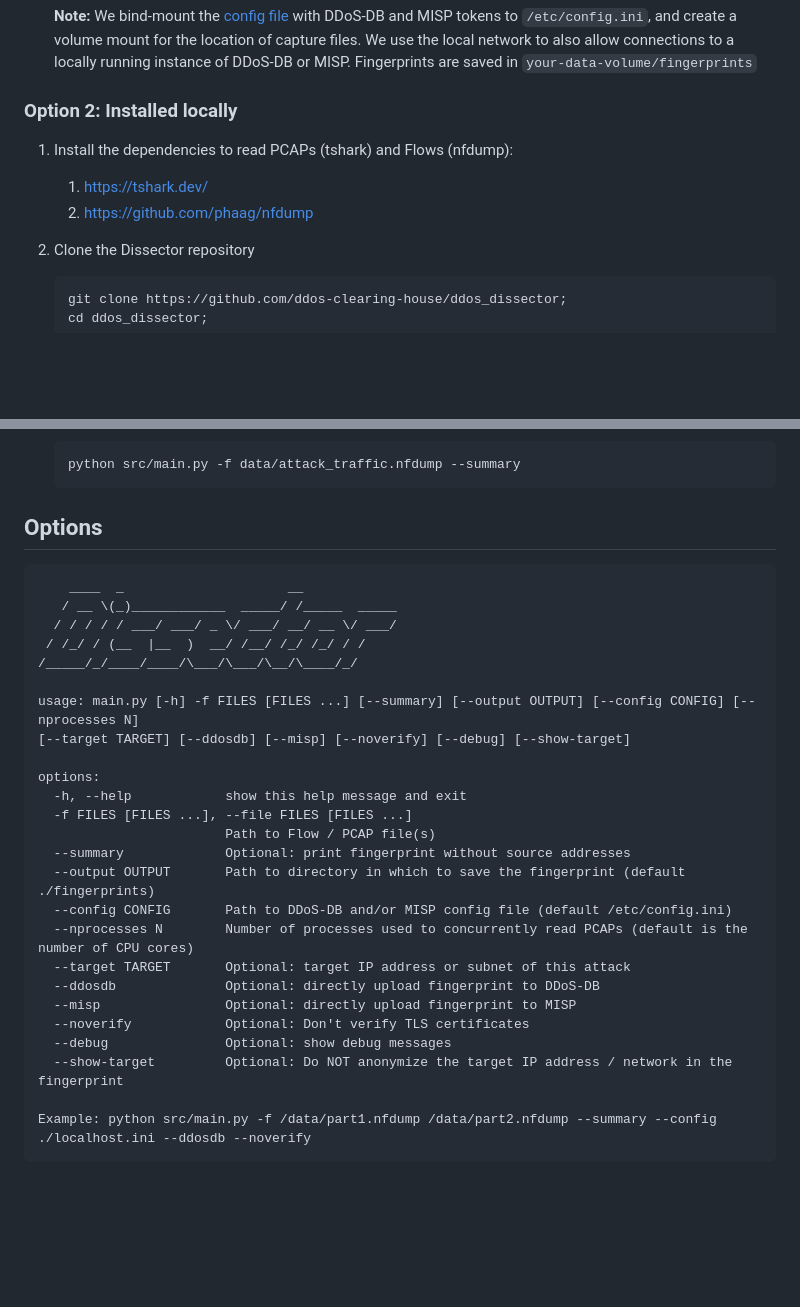
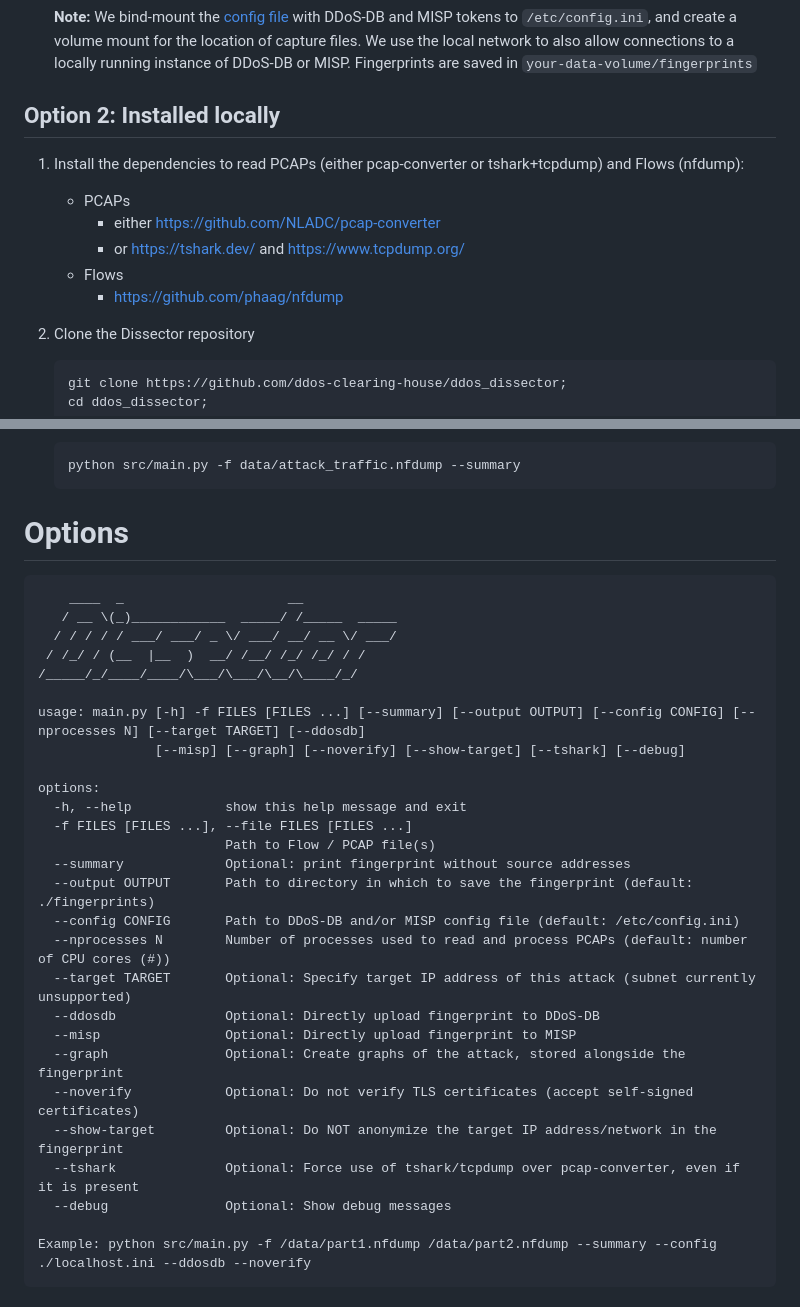
Before and after one commit to NLADC/dissector, a Markdown page: README.md, 2 parts joined by grey strips. GitHub-like rendering; blank space fills up the shorter version.

Commit message:
add pcap-converter as option for running locally, updated Options example

````diff
--- a/README.md
+++ b/README.md
@@ -44,12 +44,16 @@ have [Docker](https://docs.docker.com/get-docker/) installed and running.
    We use the local network to also allow connections to a locally running instance of DDoS-DB or MISP. Fingerprints are saved in `your-data-volume/fingerprints`
 
 
-### Option 2: Installed locally
+## Option 2: Installed locally
 
-1. Install the dependencies to read PCAPs (tshark) and Flows (nfdump):
+1. Install the dependencies to read PCAPs (either pcap-converter or tshark+tcpdump) and Flows (nfdump):
 
-    1. https://tshark.dev/
-    2. https://github.com/phaag/nfdump
+   - PCAPs
+     - either https://github.com/NLADC/pcap-converter
+     - or https://tshark.dev/ and https://www.tcpdump.org/
+   - Flows
+     - https://github.com/phaag/nfdump
+
 
 2. Clone the Dissector repository
 
@@ -80,7 +84,7 @@ have [Docker](https://docs.docker.com/get-docker/) installed and running.
     python src/main.py -f data/attack_traffic.nfdump --summary
     ```
 
-## Options
+# Options
 
 ```
     ____  _                     __
@@ -89,23 +93,25 @@ have [Docker](https://docs.docker.com/get-docker/) installed and running.
  / /_/ / (__  |__  )  __/ /__/ /_/ /_/ / /
 /_____/_/____/____/\___/\___/\__/\____/_/
 
-usage: main.py [-h] -f FILES [FILES ...] [--summary] [--output OUTPUT] [--config CONFIG] [--nprocesses N]
-[--target TARGET] [--ddosdb] [--misp] [--noverify] [--debug] [--show-target]
+usage: main.py [-h] -f FILES [FILES ...] [--summary] [--output OUTPUT] [--config CONFIG] [--nprocesses N] [--target TARGET] [--ddosdb]
+               [--misp] [--graph] [--noverify] [--show-target] [--tshark] [--debug]
 
 options:
   -h, --help            show this help message and exit
   -f FILES [FILES ...], --file FILES [FILES ...]
                         Path to Flow / PCAP file(s)
   --summary             Optional: print fingerprint without source addresses
-  --output OUTPUT       Path to directory in which to save the fingerprint (default ./fingerprints)
-  --config CONFIG       Path to DDoS-DB and/or MISP config file (default /etc/config.ini)
-  --nprocesses N        Number of processes used to concurrently read PCAPs (default is the number of CPU cores)
-  --target TARGET       Optional: target IP address or subnet of this attack
-  --ddosdb              Optional: directly upload fingerprint to DDoS-DB
-  --misp                Optional: directly upload fingerprint to MISP
-  --noverify            Optional: Don't verify TLS certificates
-  --debug               Optional: show debug messages
-  --show-target         Optional: Do NOT anonymize the target IP address / network in the fingerprint
+  --output OUTPUT       Path to directory in which to save the fingerprint (default: ./fingerprints)
+  --config CONFIG       Path to DDoS-DB and/or MISP config file (default: /etc/config.ini)
+  --nprocesses N        Number of processes used to read and process PCAPs (default: number of CPU cores (#))
+  --target TARGET       Optional: Specify target IP address of this attack (subnet currently unsupported)
+  --ddosdb              Optional: Directly upload fingerprint to DDoS-DB
+  --misp                Optional: Directly upload fingerprint to MISP
+  --graph               Optional: Create graphs of the attack, stored alongside the fingerprint
+  --noverify            Optional: Do not verify TLS certificates (accept self-signed certificates)
+  --show-target         Optional: Do NOT anonymize the target IP address/network in the fingerprint
+  --tshark              Optional: Force use of tshark/tcpdump over pcap-converter, even if it is present
+  --debug               Optional: Show debug messages
 
 Example: python src/main.py -f /data/part1.nfdump /data/part2.nfdump --summary --config ./localhost.ini --ddosdb --noverify
 ```
````
Also changed, not shown: other parts of README.md (+3 -3 lines).
